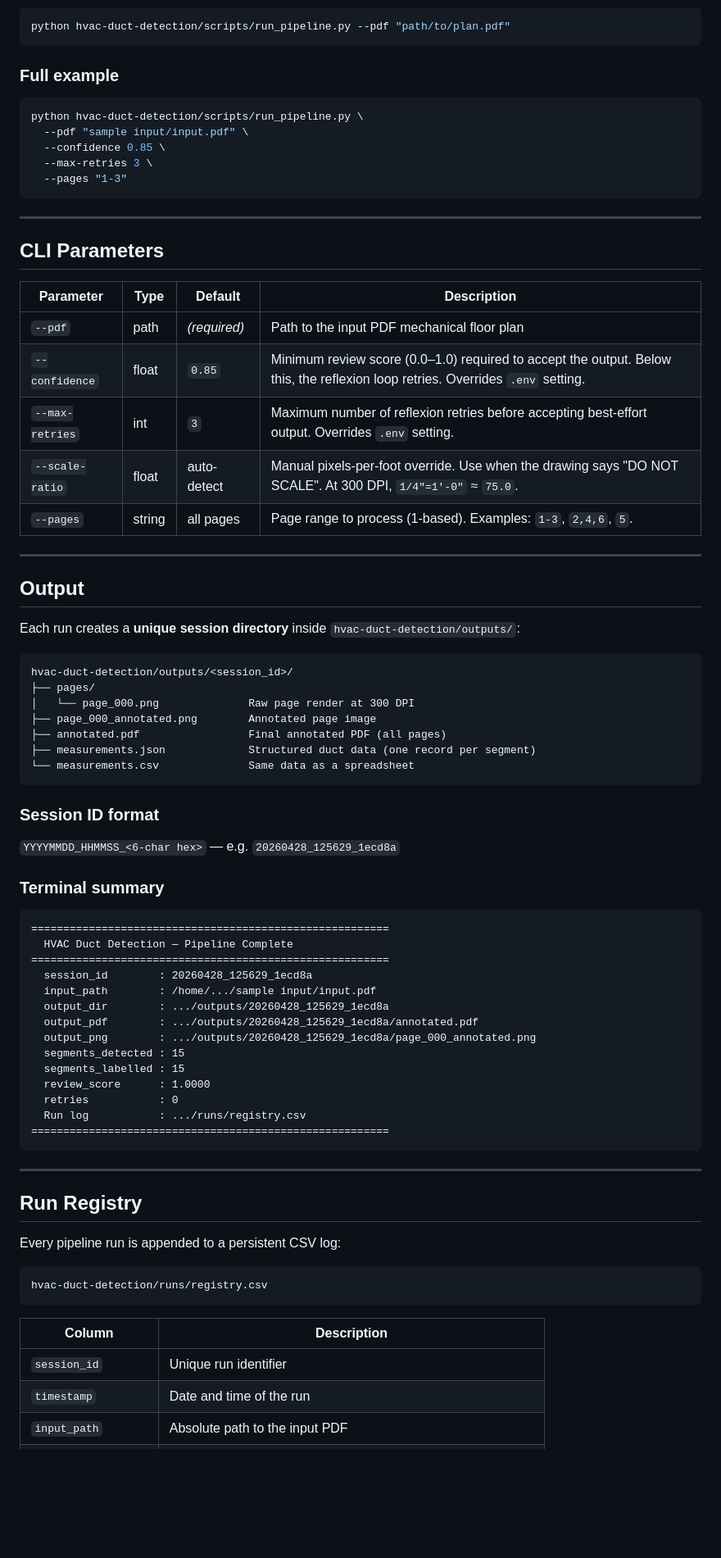
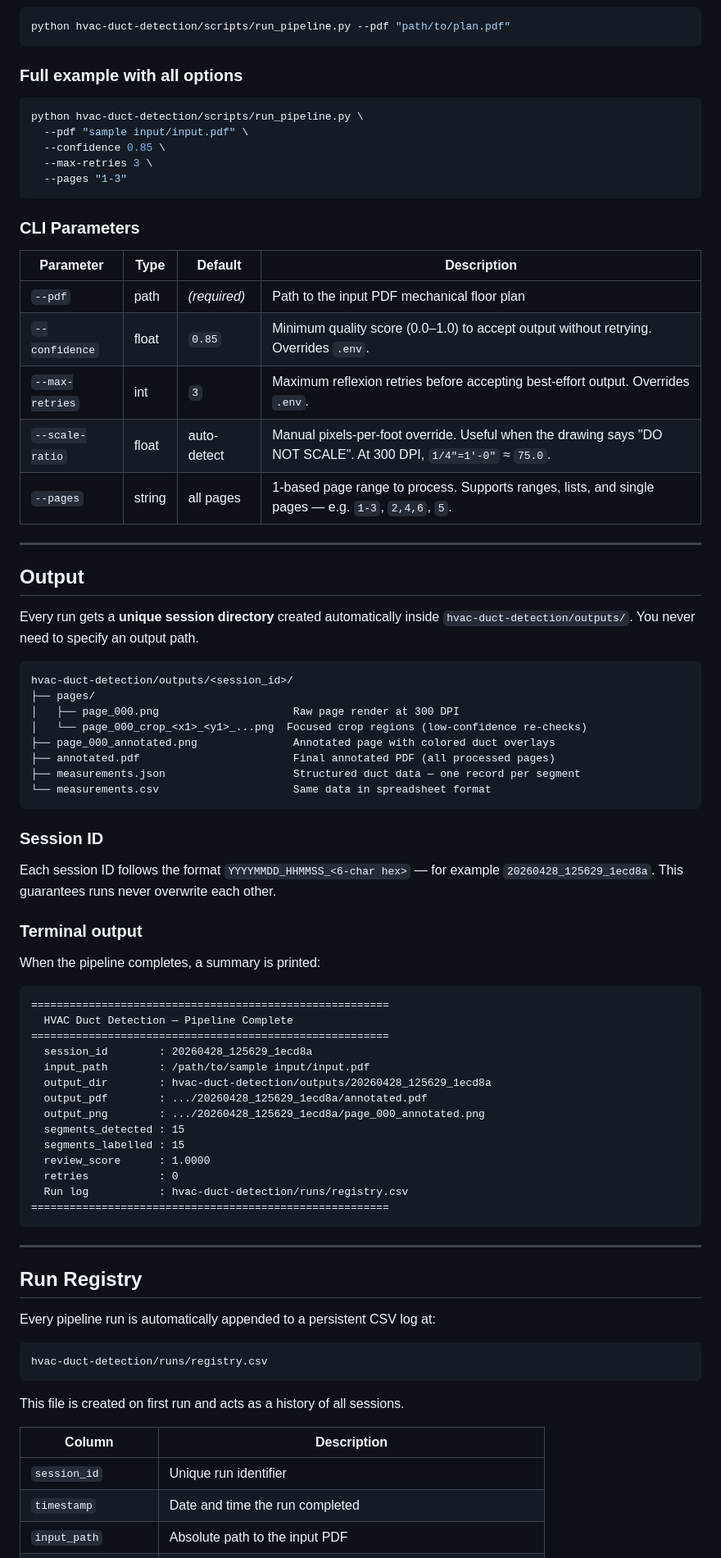
Before and after one commit to Hethshah/hvac-duct-detection-agentic, a Markdown page: README.md, the part around one of its changes. Shown at 82% size. GitHub-like rendering; blank space fills up the shorter version.

````diff
--- a/README.md
+++ b/README.md
@@ -76,7 +76,7 @@ All commands are run from the **project root** with the venv active.
 python hvac-duct-detection/scripts/run_pipeline.py --pdf "path/to/plan.pdf"
 ```
 
-### Full example
+### Full example with all options
 
 ```bash
 python hvac-duct-detection/scripts/run_pipeline.py \
@@ -86,54 +86,55 @@ python hvac-duct-detection/scripts/run_pipeline.py \
   --pages "1-3"
 ```
 
----
-
-## CLI Parameters
+### CLI Parameters
 
 | Parameter | Type | Default | Description |
 |---|---|---|---|
 | `--pdf` | path | *(required)* | Path to the input PDF mechanical floor plan |
-| `--confidence` | float | `0.85` | Minimum review score (0.0–1.0) required to accept the output. Below this, the reflexion loop retries. Overrides `.env` setting. |
-| `--max-retries` | int | `3` | Maximum number of reflexion retries before accepting best-effort output. Overrides `.env` setting. |
-| `--scale-ratio` | float | auto-detect | Manual pixels-per-foot override. Use when the drawing says "DO NOT SCALE". At 300 DPI, `1/4"=1'-0"` ≈ `75.0`. |
-| `--pages` | string | all pages | Page range to process (1-based). Examples: `1-3`, `2,4,6`, `5`. |
+| `--confidence` | float | `0.85` | Minimum quality score (0.0–1.0) to accept output without retrying. Overrides `.env`. |
+| `--max-retries` | int | `3` | Maximum reflexion retries before accepting best-effort output. Overrides `.env`. |
+| `--scale-ratio` | float | auto-detect | Manual pixels-per-foot override. Useful when the drawing says "DO NOT SCALE". At 300 DPI, `1/4"=1'-0"` ≈ `75.0`. |
+| `--pages` | string | all pages | 1-based page range to process. Supports ranges, lists, and single pages — e.g. `1-3`, `2,4,6`, `5`. |
 
 ---
 
 ## Output
 
-Each run creates a **unique session directory** inside `hvac-duct-detection/outputs/`:
+Every run gets a **unique session directory** created automatically inside `hvac-duct-detection/outputs/`. You never need to specify an output path.
 
 ```
 hvac-duct-detection/outputs/<session_id>/
 ├── pages/
-│   └── page_000.png              Raw page render at 300 DPI
-├── page_000_annotated.png        Annotated page image
-├── annotated.pdf                 Final annotated PDF (all pages)
-├── measurements.json             Structured duct data (one record per segment)
-└── measurements.csv              Same data as a spreadsheet
+│   ├── page_000.png                     Raw page render at 300 DPI
+│   └── page_000_crop_<x1>_<y1>_...png  Focused crop regions (low-confidence re-checks)
+├── page_000_annotated.png               Annotated page with colored duct overlays
+├── annotated.pdf                        Final annotated PDF (all processed pages)
+├── measurements.json                    Structured duct data — one record per segment
+└── measurements.csv                     Same data in spreadsheet format
 ```
 
-### Session ID format
+### Session ID
 
-`YYYYMMDD_HHMMSS_<6-char hex>` — e.g. `20260428_125629_1ecd8a`
+Each session ID follows the format `YYYYMMDD_HHMMSS_<6-char hex>` — for example `20260428_125629_1ecd8a`. This guarantees runs never overwrite each other.
 
-### Terminal summary
+### Terminal output
+
+When the pipeline completes, a summary is printed:
 
 ```
 ========================================================
   HVAC Duct Detection — Pipeline Complete
 ========================================================
   session_id        : 20260428_125629_1ecd8a
-  input_path        : /home/.../sample input/input.pdf
-  output_dir        : .../outputs/20260428_125629_1ecd8a
-  output_pdf        : .../outputs/20260428_125629_1ecd8a/annotated.pdf
-  output_png        : .../outputs/20260428_125629_1ecd8a/page_000_annotated.png
+  input_path        : /path/to/sample input/input.pdf
+  output_dir        : hvac-duct-detection/outputs/20260428_125629_1ecd8a
+  output_pdf        : .../20260428_125629_1ecd8a/annotated.pdf
+  output_png        : .../20260428_125629_1ecd8a/page_000_annotated.png
   segments_detected : 15
   segments_labelled : 15
   review_score      : 1.0000
   retries           : 0
-  Run log           : .../runs/registry.csv
+  Run log           : hvac-duct-detection/runs/registry.csv
 ========================================================
 ```
 
@@ -141,14 +142,16 @@ hvac-duct-detection/outputs/<session_id>/
 
 ## Run Registry
 
-Every pipeline run is appended to a persistent CSV log:
+Every pipeline run is automatically appended to a persistent CSV log at:
 
 ```
 hvac-duct-detection/runs/registry.csv
 ```
 
+This file is created on first run and acts as a history of all sessions.
+
 | Column | Description |
 |---|---|
 | `session_id` | Unique run identifier |
-| `timestamp` | Date and time of the run |
+| `timestamp` | Date and time the run completed |
 | `input_path` | Absolute path to the input PDF |
````
Also changed, not shown: other parts of README.md (+123 -72 lines).
